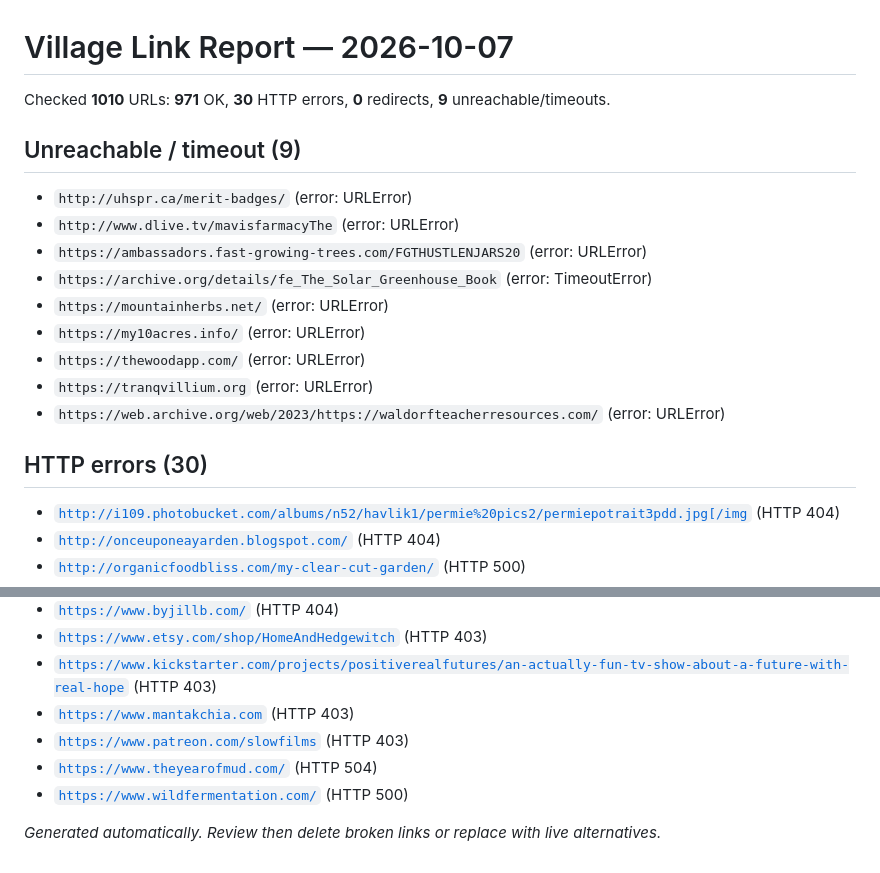
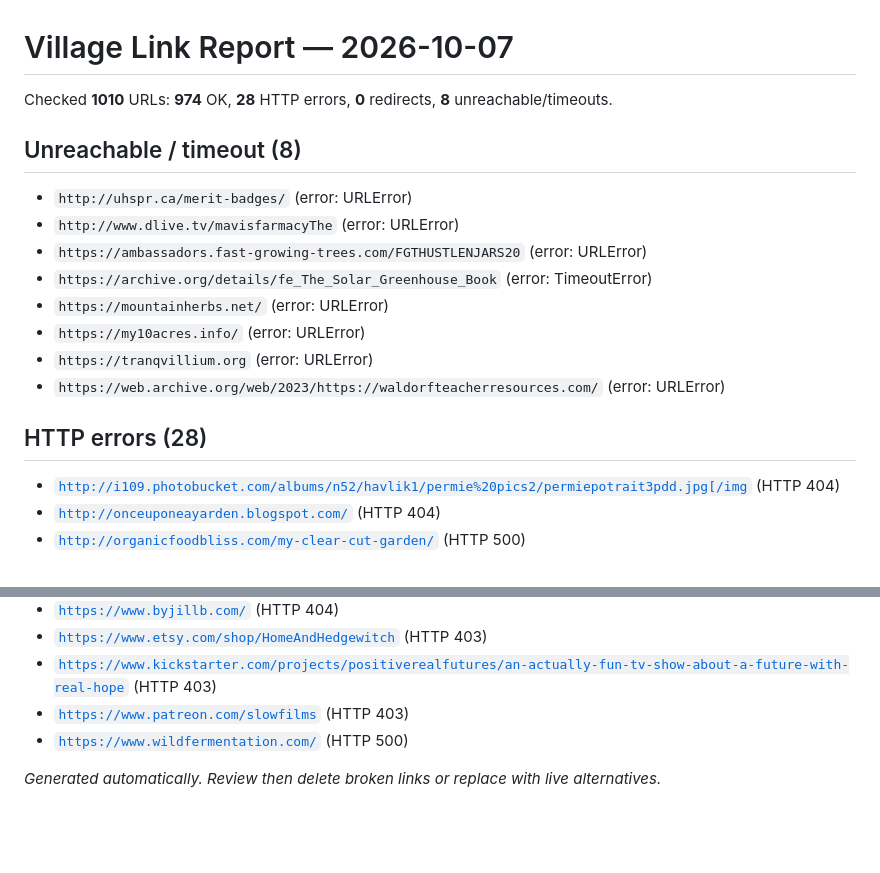
Before and after one commit to Focusingpulse/permies-skip-pep-data, a Markdown page: village-link-report.md, 2 parts joined by grey strips. GitHub-like rendering; blank space fills up the shorter version.

Commit message:
Village maintenance: link fixes and resources
👾 Generated with [Letta Code](https://letta.com)

Co-Authored-By: Letta Code <noreply@letta.com>

```diff
--- a/village-link-report.md
+++ b/village-link-report.md
@@ -1,8 +1,8 @@
 # Village Link Report — 2026-10-07
 
-Checked **1010** URLs: **971** OK, **30** HTTP errors, **0** redirects, **9** unreachable/timeouts.
+Checked **1010** URLs: **974** OK, **28** HTTP errors, **0** redirects, **8** unreachable/timeouts.
 
-## Unreachable / timeout (9)
+## Unreachable / timeout (8)
 
 - `http://uhspr.ca/merit-badges/`  (error: URLError)
 - `http://www.dlive.tv/mavisfarmacyThe`  (error: URLError)
@@ -10,11 +10,10 @@ Checked **1010** URLs: **971** OK, **30** HTTP errors, **0** redirects, **9** un
 - `https://archive.org/details/fe_The_Solar_Greenhouse_Book`  (error: TimeoutError)
 - `https://mountainherbs.net/`  (error: URLError)
 - `https://my10acres.info/`  (error: URLError)
-- `https://thewoodapp.com/`  (error: URLError)
 - `https://tranqvillium.org`  (error: URLError)
 - `https://web.archive.org/web/2023/https://waldorfteacherresources.com/`  (error: URLError)
 
-## HTTP errors (30)
+## HTTP errors (28)
 
 - [`http://i109.photobucket.com/albums/n52/havlik1/permie%20pics2/permiepotrait3pdd.jpg[/img`](http://i109.photobucket.com/albums/n52/havlik1/permie%20pics2/permiepotrait3pdd.jpg[/img)  (HTTP 404)
 - [`http://onceuponeayarden.blogspot.com/`](http://onceuponeayarden.blogspot.com/)  (HTTP 404)
@@ -42,9 +41,7 @@ Checked **1010** URLs: **971** OK, **30** HTTP errors, **0** redirects, **9** un
 - [`https://www.byjillb.com/`](https://www.byjillb.com/)  (HTTP 404)
 - [`https://www.etsy.com/shop/HomeAndHedgewitch`](https://www.etsy.com/shop/HomeAndHedgewitch)  (HTTP 403)
 - [`https://www.kickstarter.com/projects/positiverealfutures/an-actually-fun-tv-show-about-a-future-with-real-hope`](https://www.kickstarter.com/projects/positiverealfutures/an-actually-fun-tv-show-about-a-future-with-real-hope)  (HTTP 403)
-- [`https://www.mantakchia.com`](https://www.mantakchia.com)  (HTTP 403)
 - [`https://www.patreon.com/slowfilms`](https://www.patreon.com/slowfilms)  (HTTP 403)
-- [`https://www.theyearofmud.com/`](https://www.theyearofmud.com/)  (HTTP 504)
 - [`https://www.wildfermentation.com/`](https://www.wildfermentation.com/)  (HTTP 500)
 
 _Generated automatically. Review then delete broken links or replace with live alternatives._
```
